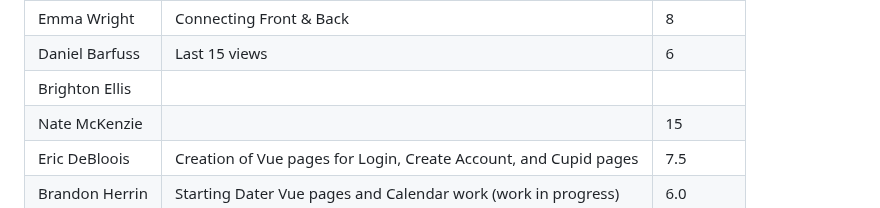
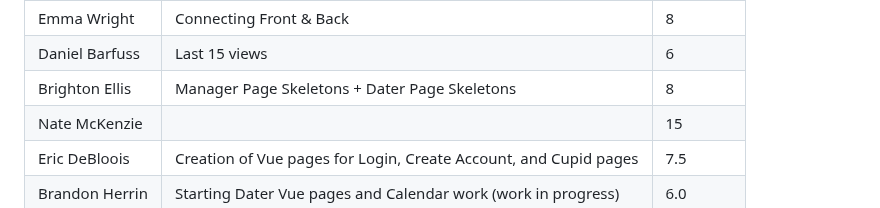
Before and after one commit to quality-liquid/cupid_code, a Markdown page: Documentation/time.md, the part around the change. Drawn GitHub-style.

Commit message:
updated timelog

```diff
--- a/Documentation/time.md
+++ b/Documentation/time.md
@@ -36,7 +36,7 @@
 | Nate Stott     | Backend                                                          | 13        |
 | Emma Wright    | Connecting Front & Back                                          | 8         |
 | Daniel Barfuss | Last 15 views                                                    | 6         |
-| Brighton Ellis |                                                                  |           |
+| Brighton Ellis | Manager Page Skeletons + Dater Page Skeletons                    | 8         |
 | Nate McKenzie  |                                                                  | 15        |
 | Eric DeBloois  | Creation of Vue pages for Login, Create Account, and Cupid pages | 7.5       |
 | Brandon Herrin | Starting Dater Vue pages and Calendar work (work in progress)    | 6.0       |
```
